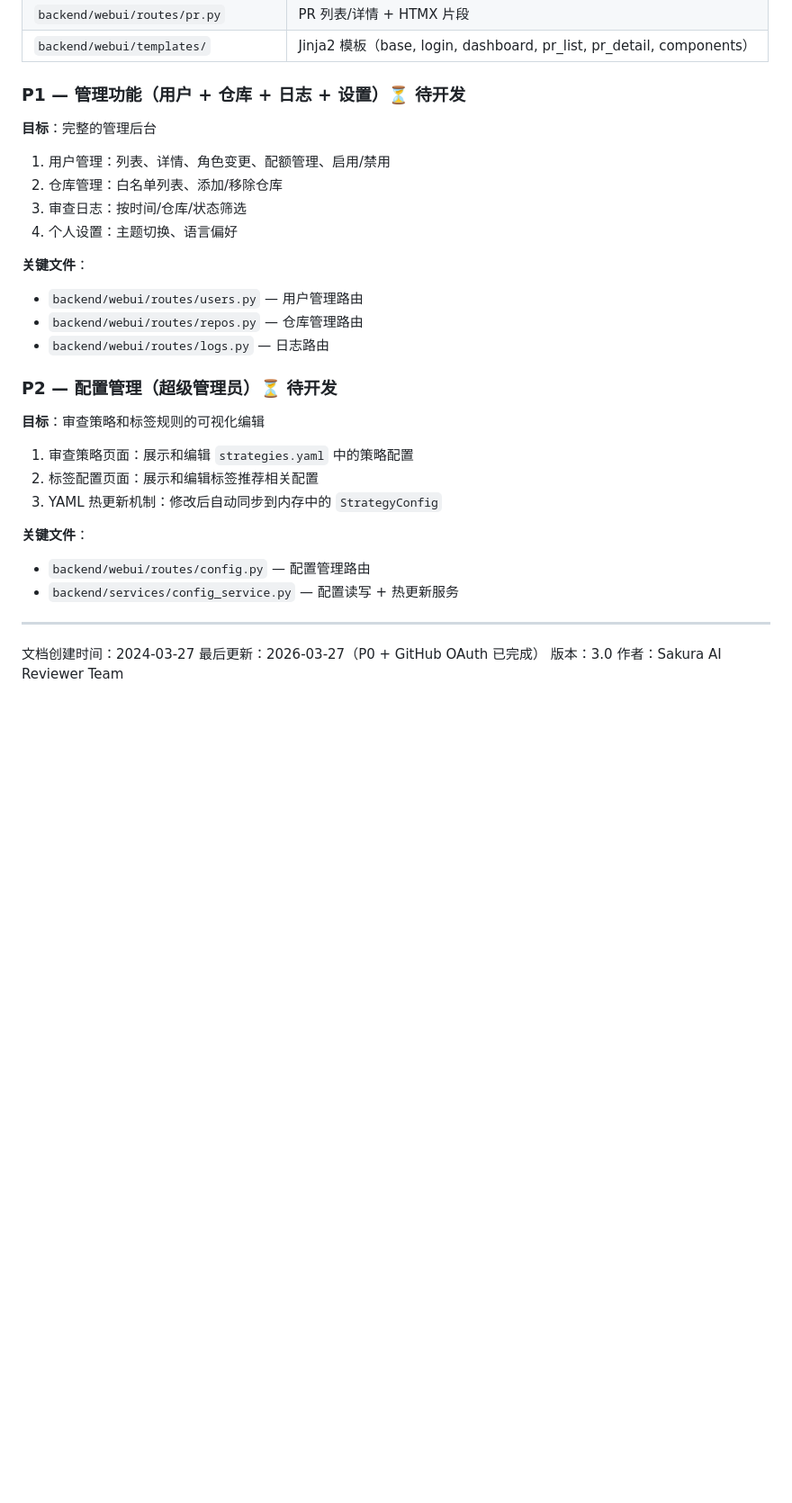
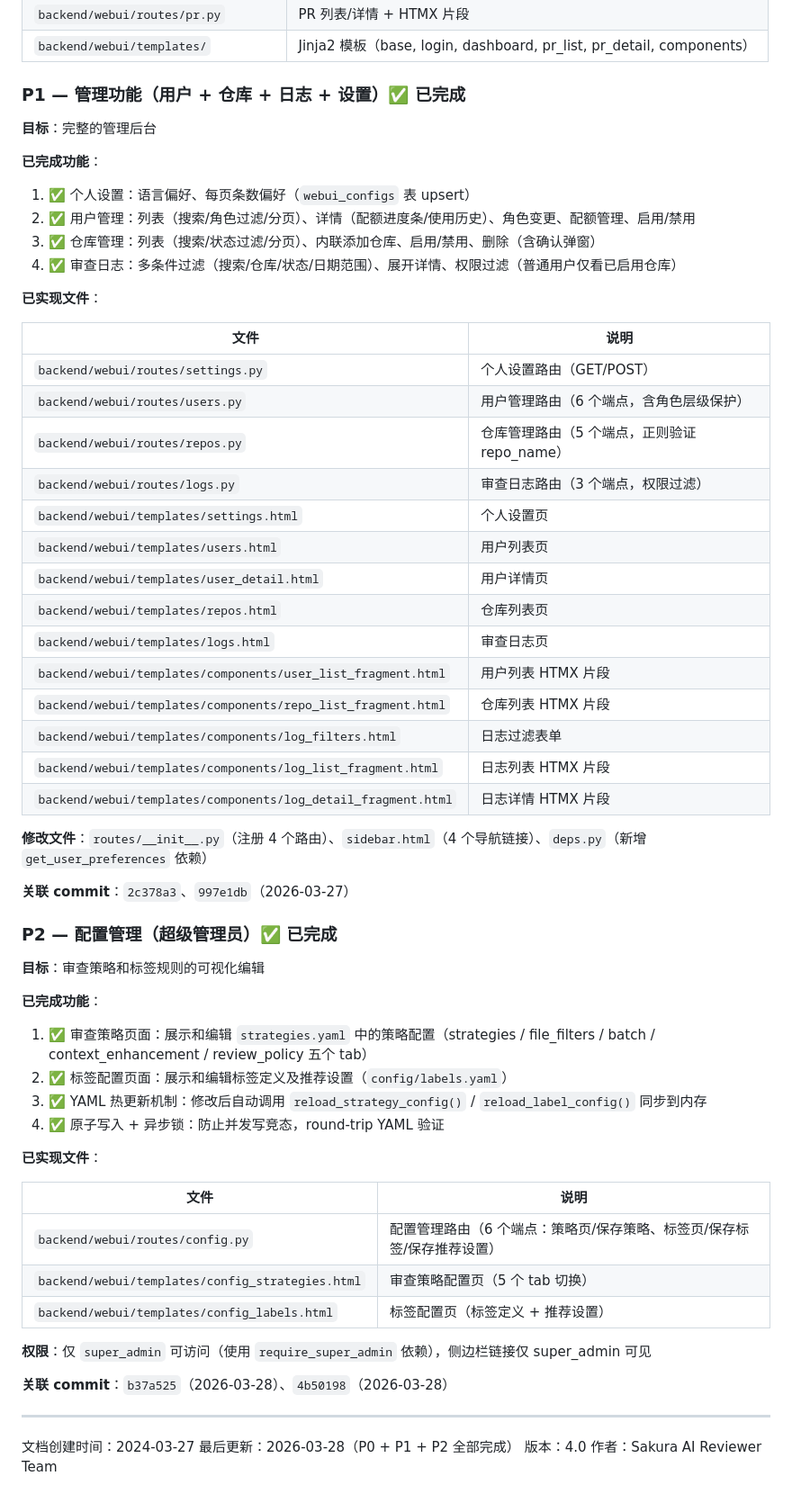
Before and after one commit to Sakura520222/Sakura-AI-Reviewer, a Markdown page: docs/plans/2024-03-27-webui-design.md, the part around one of its changes. Shown at 90% size. GitHub-like rendering; blank space fills up the shorter version.

```diff
--- a/docs/plans/2024-03-27-webui-design.md
+++ b/docs/plans/2024-03-27-webui-design.md
@@ -346,37 +346,66 @@ alembic upgrade head
 | `backend/webui/routes/pr.py` | PR 列表/详情 + HTMX 片段 |
 | `backend/webui/templates/` | Jinja2 模板（base, login, dashboard, pr_list, pr_detail, components） |
 
-### P1 — 管理功能（用户 + 仓库 + 日志 + 设置）⏳ 待开发
+### P1 — 管理功能（用户 + 仓库 + 日志 + 设置）✅ 已完成
 
 **目标**：完整的管理后台
 
-1. 用户管理：列表、详情、角色变更、配额管理、启用/禁用
-2. 仓库管理：白名单列表、添加/移除仓库
-3. 审查日志：按时间/仓库/状态筛选
-4. 个人设置：主题切换、语言偏好
+**已完成功能**：
 
-**关键文件**：
+1. ✅ 个人设置：语言偏好、每页条数偏好（`webui_configs` 表 upsert）
+2. ✅ 用户管理：列表（搜索/角色过滤/分页）、详情（配额进度条/使用历史）、角色变更、配额管理、启用/禁用
+3. ✅ 仓库管理：列表（搜索/状态过滤/分页）、内联添加仓库、启用/禁用、删除（含确认弹窗）
+4. ✅ 审查日志：多条件过滤（搜索/仓库/状态/日期范围）、展开详情、权限过滤（普通用户仅看已启用仓库）
 
-- `backend/webui/routes/users.py` — 用户管理路由
-- `backend/webui/routes/repos.py` — 仓库管理路由
-- `backend/webui/routes/logs.py` — 日志路由
+**已实现文件**：
 
-### P2 — 配置管理（超级管理员）⏳ 待开发
+| 文件 | 说明 |
+| ---- | ---- |
+| `backend/webui/routes/settings.py` | 个人设置路由（GET/POST） |
+| `backend/webui/routes/users.py` | 用户管理路由（6 个端点，含角色层级保护） |
+| `backend/webui/routes/repos.py` | 仓库管理路由（5 个端点，正则验证 repo_name） |
+| `backend/webui/routes/logs.py` | 审查日志路由（3 个端点，权限过滤） |
+| `backend/webui/templates/settings.html` | 个人设置页 |
+| `backend/webui/templates/users.html` | 用户列表页 |
+| `backend/webui/templates/user_detail.html` | 用户详情页 |
+| `backend/webui/templates/repos.html` | 仓库列表页 |
+| `backend/webui/templates/logs.html` | 审查日志页 |
+| `backend/webui/templates/components/user_list_fragment.html` | 用户列表 HTMX 片段 |
+| `backend/webui/templates/components/repo_list_fragment.html` | 仓库列表 HTMX 片段 |
+| `backend/webui/templates/components/log_filters.html` | 日志过滤表单 |
+| `backend/webui/templates/components/log_list_fragment.html` | 日志列表 HTMX 片段 |
+| `backend/webui/templates/components/log_detail_fragment.html` | 日志详情 HTMX 片段 |
+
+**修改文件**：`routes/__init__.py`（注册 4 个路由）、`sidebar.html`（4 个导航链接）、`deps.py`（新增 `get_user_preferences` 依赖）
+
+**关联 commit**：`2c378a3`、`997e1db`（2026-03-27）
+
+### P2 — 配置管理（超级管理员）✅ 已完成
 
 **目标**：审查策略和标签规则的可视化编辑
 
-1. 审查策略页面：展示和编辑 `strategies.yaml` 中的策略配置
-2. 标签配置页面：展示和编辑标签推荐相关配置
-3. YAML 热更新机制：修改后自动同步到内存中的 `StrategyConfig`
+**已完成功能**：
 
-**关键文件**：
+1. ✅ 审查策略页面：展示和编辑 `strategies.yaml` 中的策略配置（strategies / file_filters / batch / context_enhancement / review_policy 五个 tab）
+2. ✅ 标签配置页面：展示和编辑标签定义及推荐设置（`config/labels.yaml`）
+3. ✅ YAML 热更新机制：修改后自动调用 `reload_strategy_config()` / `reload_label_config()` 同步到内存
+4. ✅ 原子写入 + 异步锁：防止并发写竞态，round-trip YAML 验证
 
-- `backend/webui/routes/config.py` — 配置管理路由
-- `backend/services/config_service.py` — 配置读写 + 热更新服务
+**已实现文件**：
+
+| 文件 | 说明 |
+| ---- | ---- |
+| `backend/webui/routes/config.py` | 配置管理路由（6 个端点：策略页/保存策略、标签页/保存标签/保存推荐设置） |
+| `backend/webui/templates/config_strategies.html` | 审查策略配置页（5 个 tab 切换） |
+| `backend/webui/templates/config_labels.html` | 标签配置页（标签定义 + 推荐设置） |
+
+**权限**：仅 `super_admin` 可访问（使用 `require_super_admin` 依赖），侧边栏链接仅 super_admin 可见
+
+**关联 commit**：`b37a525`（2026-03-28）、`4b50198`（2026-03-28）
 
 ---
 
 文档创建时间：2024-03-27
-最后更新：2026-03-27（P0 + GitHub OAuth 已完成）
-版本：3.0
+最后更新：2026-03-28（P0 + P1 + P2 全部完成）
+版本：4.0
 作者：Sakura AI Reviewer Team
```
Also changed, not shown: other parts of docs/plans/2024-03-27-webui-design.md (+12 -12 lines), docs/plans/2026-03-27-webui-p1-implementation.md (deleted, +0 -179 lines), docs/plans/2026-03-28-webui-p3-design.md (added, +156 -0 lines).
